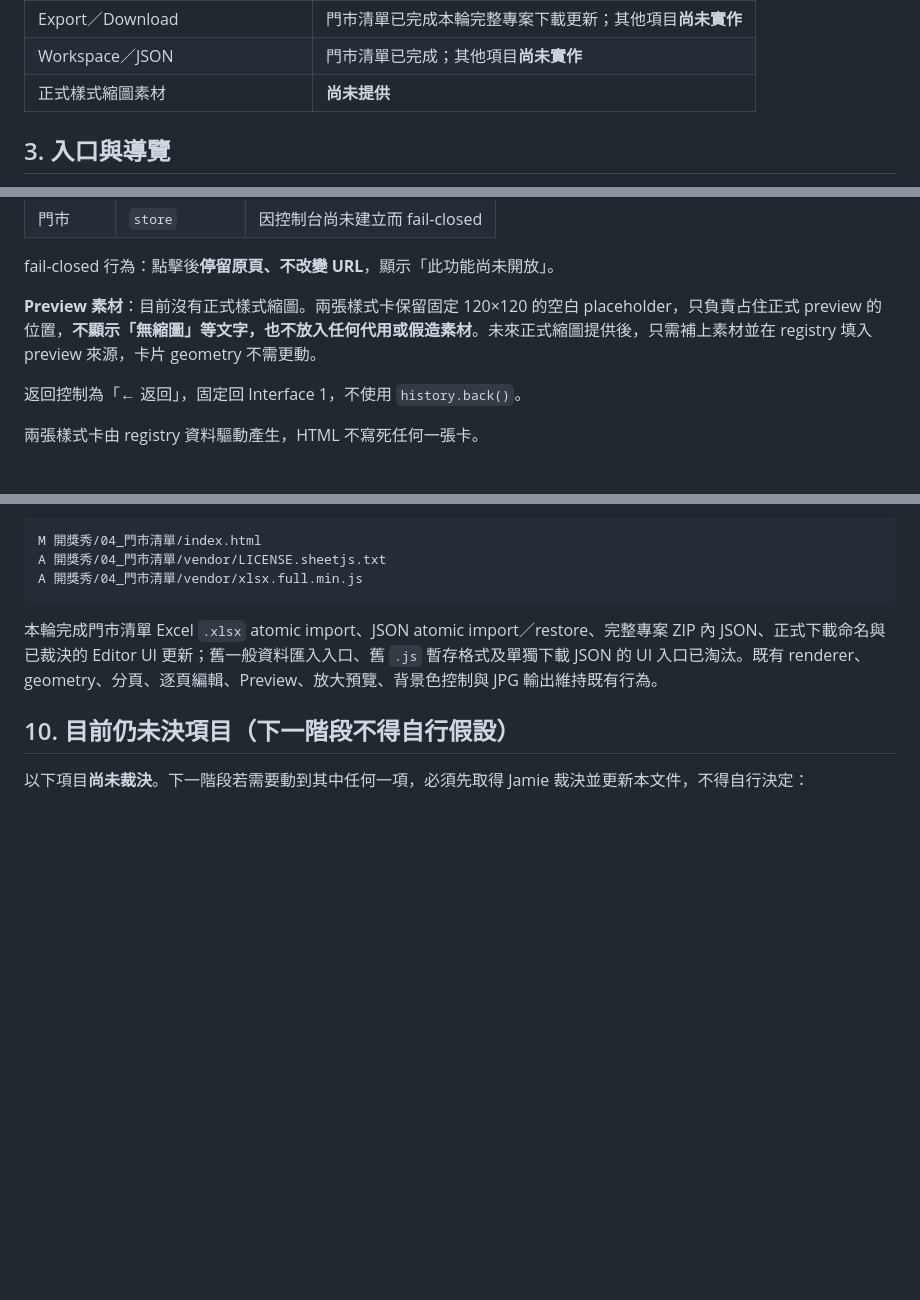
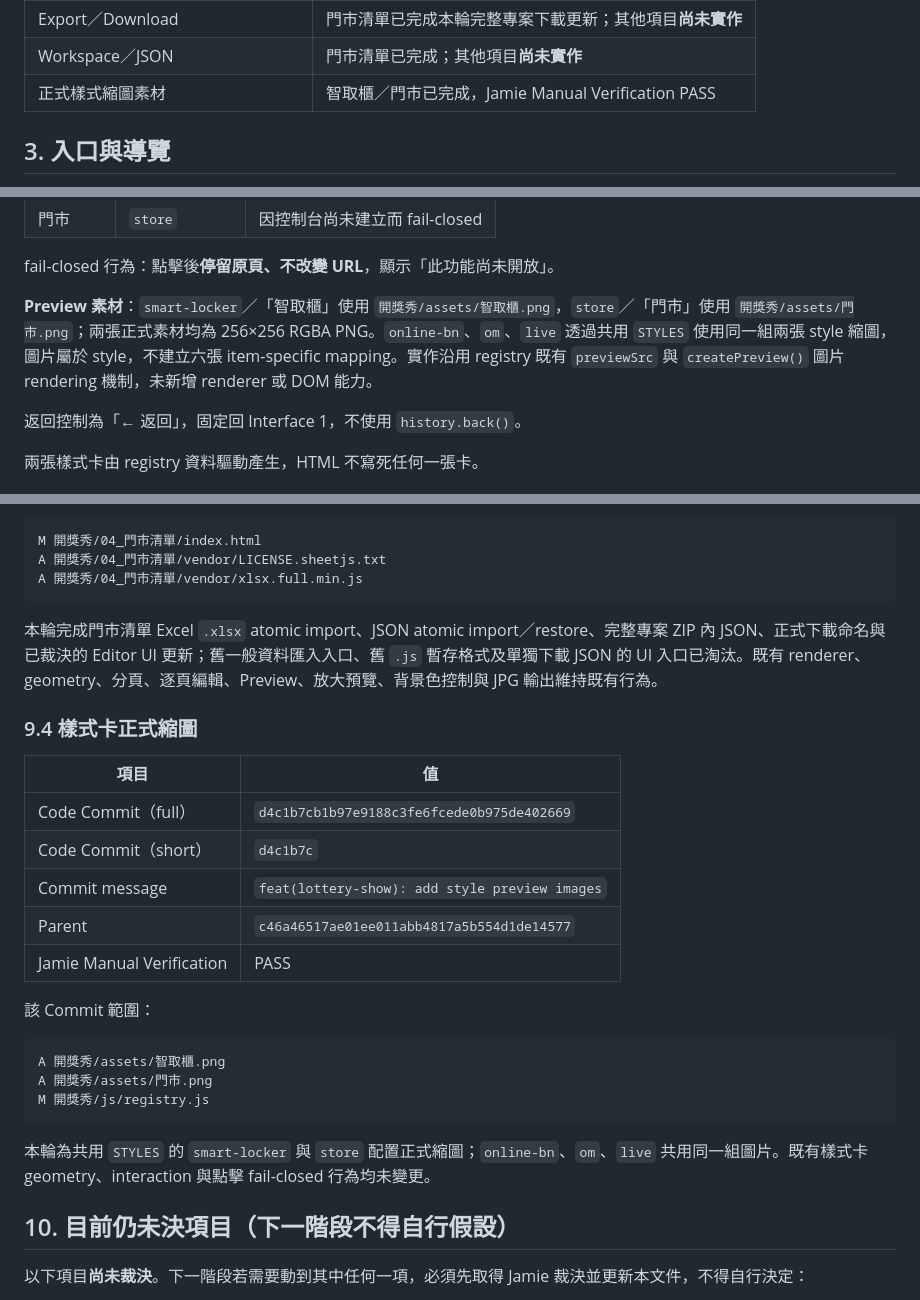
Before and after one commit to jamieshopee/SPX, a Markdown page: 開獎秀/docs/開獎秀_正式規格.md, 3 parts joined by grey strips. Rendered like a GitHub page; blank space fills up the shorter version.

Commit message:
docs(lottery-show): document style preview images

````diff
--- a/開獎秀/docs/開獎秀_正式規格.md
+++ b/開獎秀/docs/開獎秀_正式規格.md
@@ -41,7 +41,7 @@ SPX 的全域架構、工具分離原則與跨工具邊界，仍以 `docs/架構
 | Preview／微調 | 門市清單沿用既有基線；其他項目**尚未實作** |
 | Export／Download | 門市清單已完成本輪完整專案下載更新；其他項目**尚未實作** |
 | Workspace／JSON | 門市清單已完成；其他項目**尚未實作** |
-| 正式樣式縮圖素材 | **尚未提供** |
+| 正式樣式縮圖素材 | 智取櫃／門市已完成，Jamie Manual Verification PASS |
 
 ## 3. 入口與導覽
 
@@ -102,7 +102,7 @@ Interface 1 的導覽行為：
 
 fail-closed 行為：點擊後**停留原頁、不改變 URL**，顯示「此功能尚未開放」。
 
-**Preview 素材**：目前沒有正式樣式縮圖。兩張樣式卡保留固定 120×120 的空白 placeholder，只負責占住正式 preview 的位置，**不顯示「無縮圖」等文字，也不放入任何代用或假造素材**。未來正式縮圖提供後，只需補上素材並在 registry 填入 preview 來源，卡片 geometry 不需更動。
+**Preview 素材**：`smart-locker`／「智取櫃」使用 `開獎秀/assets/智取櫃.png`，`store`／「門市」使用 `開獎秀/assets/門市.png`；兩張正式素材均為 256×256 RGBA PNG。`online-bn`、`om`、`live` 透過共用 `STYLES` 使用同一組兩張 style 縮圖，圖片屬於 style，不建立六張 item-specific mapping。實作沿用 registry 既有 `previewSrc` 與 `createPreview()` 圖片 rendering 機制，未新增 renderer 或 DOM 能力。
 
 返回控制為「← 返回」，固定回 Interface 1，不使用 `history.back()`。
 
@@ -305,6 +305,26 @@ A 開獎秀/04_門市清單/vendor/xlsx.full.min.js
 
 本輪完成門市清單 Excel `.xlsx` atomic import、JSON atomic import／restore、完整專案 ZIP 內 JSON、正式下載命名與已裁決的 Editor UI 更新；舊一般資料匯入入口、舊 `.js` 暫存格式及單獨下載 JSON 的 UI 入口已淘汰。既有 renderer、geometry、分頁、逐頁編輯、Preview、放大預覽、背景色控制與 JPG 輸出維持既有行為。
 
+### 9.4 樣式卡正式縮圖
+
+| 項目 | 值 |
+|---|---|
+| Code Commit（full） | `d4c1b7cb1b97e9188c3fe6fcede0b975de402669` |
+| Code Commit（short） | `d4c1b7c` |
+| Commit message | `feat(lottery-show): add style preview images` |
+| Parent | `c46a46517ae01ee011abb4817a5b554d1de14577` |
+| Jamie Manual Verification | PASS |
+
+該 Commit 範圍：
+
+```text
+A 開獎秀/assets/智取櫃.png
+A 開獎秀/assets/門市.png
+M 開獎秀/js/registry.js
+```
+
+本輪為共用 `STYLES` 的 `smart-locker` 與 `store` 配置正式縮圖；`online-bn`、`om`、`live` 共用同一組圖片。既有樣式卡 geometry、interaction 與點擊 fail-closed 行為均未變更。
+
 ## 10. 目前仍未決項目（下一階段不得自行假設）
 
 以下項目**尚未裁決**。下一階段若需要動到其中任何一項，必須先取得 Jamie 裁決並更新本文件，不得自行決定：
````
Also changed, not shown: other parts of 開獎秀/docs/開獎秀_正式規格.md (+2 -2 lines).
